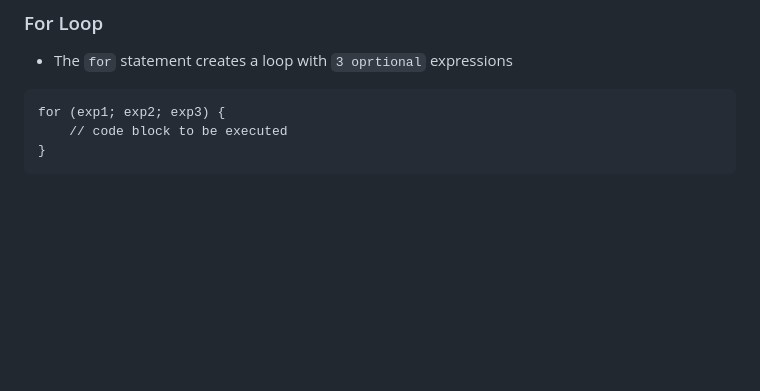
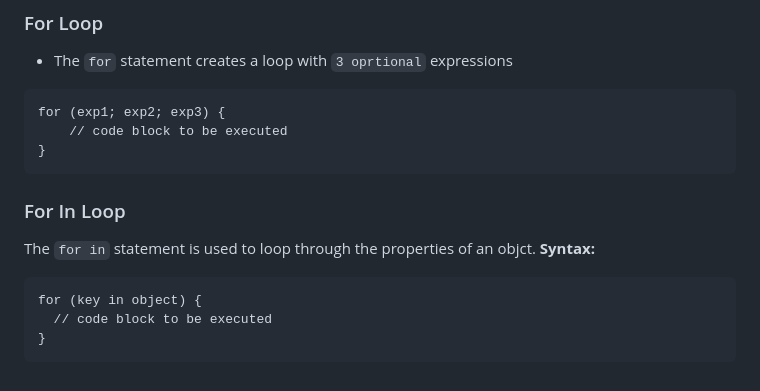
Before and after one commit to Zeb-0/Learn_JS, a Markdown page: notes.md, the part around the change. GitHub-like rendering; blank space fills up the shorter version.

Commit message:
jJS for in loop

````diff
--- a/notes.md
+++ b/notes.md
@@ -161,3 +161,12 @@ for (exp1; exp2; exp3) {
     // code block to be executed
 }
 ```
+
+### For In Loop
+The `for in` statement is used to loop through the properties of an objct.
+**Syntax:**
+```
+for (key in object) {
+  // code block to be executed
+}
+```
````
